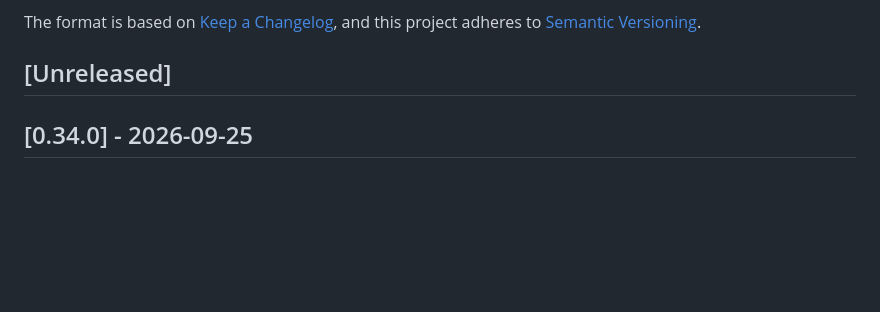
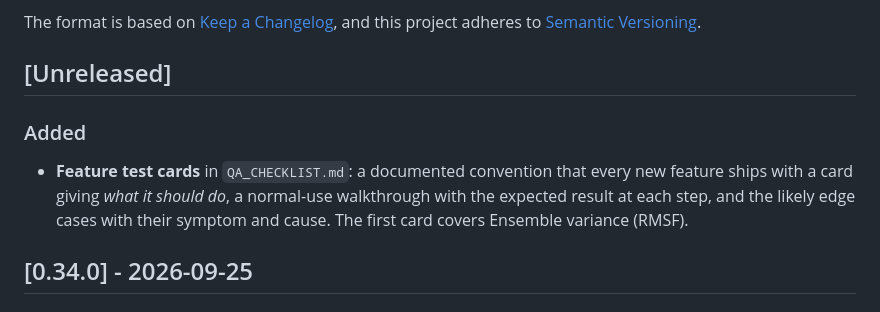
Before and after one commit to PipettingBeaver/Quick2DViewer, a Markdown page: CHANGELOG.md, the part around the change. Drawn GitHub-style; blank space fills up the shorter version.

```diff
--- a/CHANGELOG.md
+++ b/CHANGELOG.md
@@ -6,6 +6,13 @@ The format is based on [Keep a Changelog](https://keepachangelog.com/en/1.1.0/),
 and this project adheres to [Semantic Versioning](https://semver.org/spec/v2.0.0.html).
 
 ## [Unreleased]
+
+### Added
+
+- **Feature test cards** in `QA_CHECKLIST.md`: a documented convention that every new
+  feature ships with a card giving *what it should do*, a normal-use walkthrough with
+  the expected result at each step, and the likely edge cases with their symptom and
+  cause. The first card covers Ensemble variance (RMSF).
 
 ## [0.34.0] - 2026-09-25
 
```
Also changed, not shown: QA_CHECKLIST.md (+70 -0 lines).
